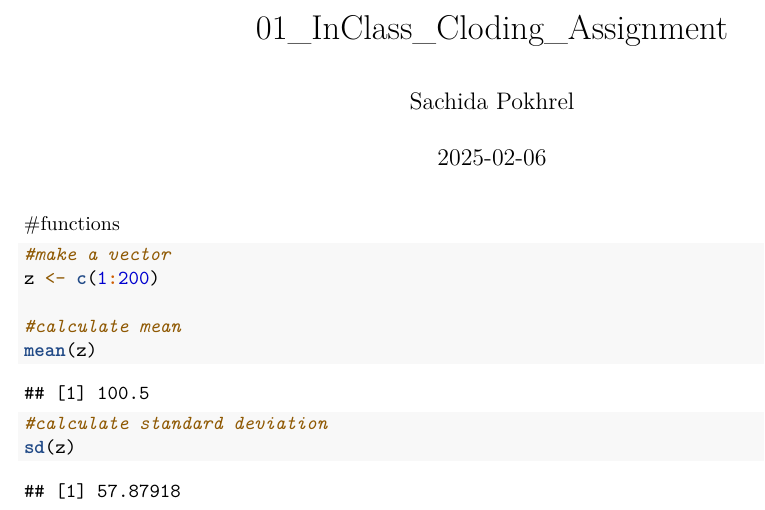
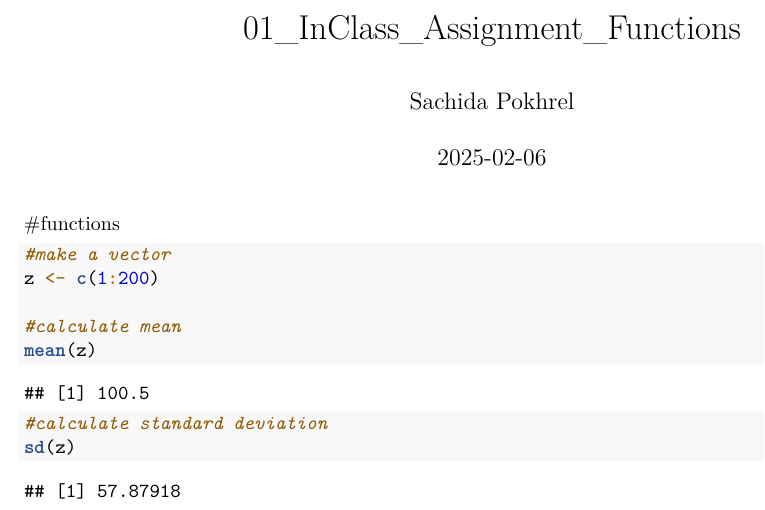
Before and after one commit to SachidaPokhrel/Class_Reproducibility, an R Markdown document (01_InClass_Assignment_Functions.Rmd): part of page 1 of 2, cut at the place of the change. Rendered offline with R 4.5, knitr and Pandoc, then LaTeX, with nearby package versions.

Commit message:
renamed file

```diff
--- a/InClass_Coding_Assignment.Rmd
+++ b/01_InClass_Assignment_Functions.Rmd
@@ -1,5 +1,5 @@
 ---
-title: "01_InClass_Cloding_Assignment"
+title: "01_InClass_Assignment_Functions"
 author: "Sachida Pokhrel"
 date: "2025-02-06"
 output: pdf_document
```
